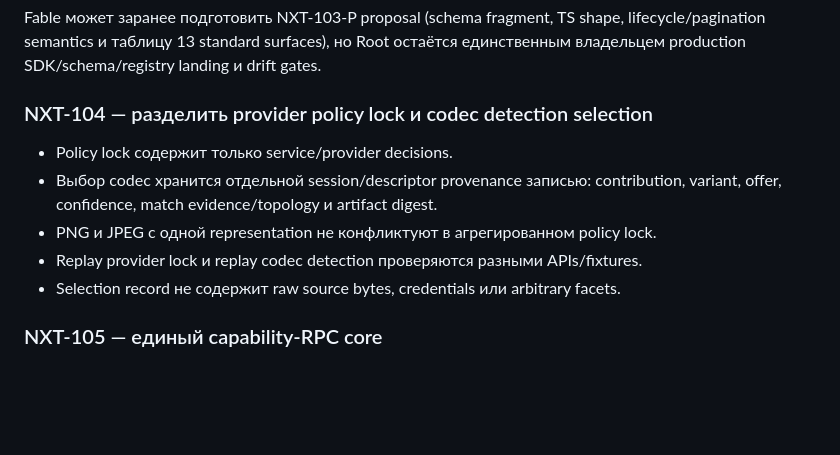
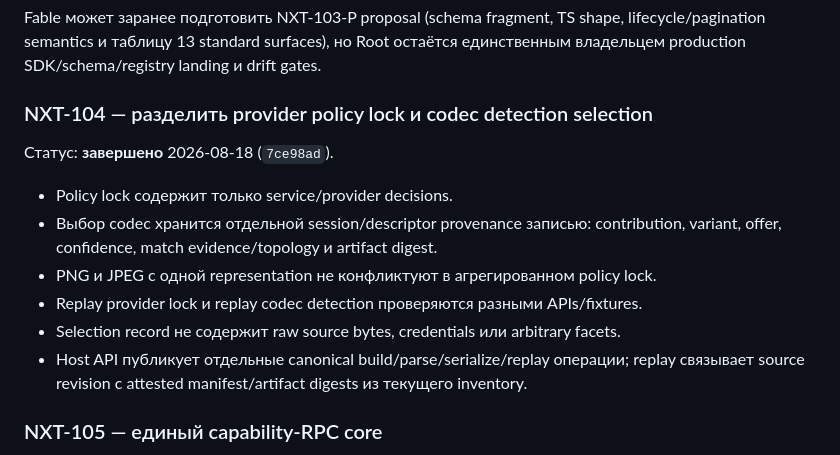
Before and after one commit to hometlt/ModKit, a Markdown page: PLAN_NEXT_A2_A3_WORKER_VFS_APPS_2026-08-18.md, the part around the change. Rendered like a GitHub page; blank space fills up the shorter version.

```diff
--- a/PLAN_NEXT_A2_A3_WORKER_VFS_APPS_2026-08-18.md
+++ b/PLAN_NEXT_A2_A3_WORKER_VFS_APPS_2026-08-18.md
@@ -209,12 +209,16 @@ SDK/schema/registry landing и drift gates.
 
 ### NXT-104 — разделить provider policy lock и codec detection selection
 
+Статус: **завершено** 2026-08-18 (`7ce98ad`).
+
 - Policy lock содержит только service/provider decisions.
 - Выбор codec хранится отдельной session/descriptor provenance записью: contribution, variant,
   offer, confidence, match evidence/topology и artifact digest.
 - PNG и JPEG с одной representation не конфликтуют в агрегированном policy lock.
 - Replay provider lock и replay codec detection проверяются разными APIs/fixtures.
 - Selection record не содержит raw source bytes, credentials или arbitrary facets.
+- Host API публикует отдельные canonical build/parse/serialize/replay операции; replay связывает
+  source revision с attested manifest/artifact digests из текущего inventory.
 
 ### NXT-105 — единый capability-RPC core
 
```
Also changed, not shown: TASK_ASSIGNMENTS_POST_FABLE_REVIEW_2026-08-18.md (+7 -4 lines).
